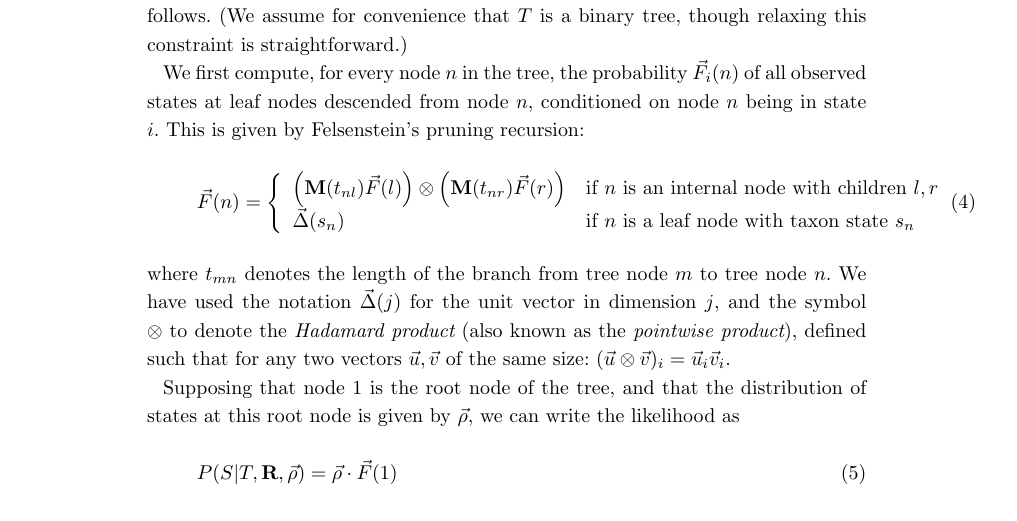
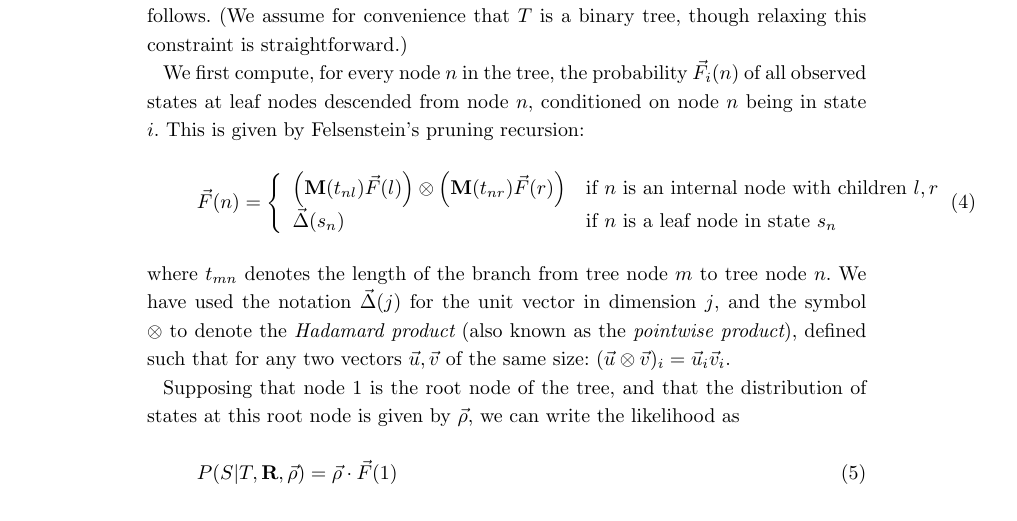
Before and after one commit to ihh/indel-review, a LaTeX document (main.tex): part of page 2 of 9, cut so that both start at the same text. Compiled offline with pdfLaTeX.

Commit message:
progress

```diff
--- a/main.tex
+++ b/main.tex
@@ -235,7 +235,7 @@ This is given by Felsenstein's pruning recursion:
 & \mbox{if $n$ is an internal node with children $l,r$} \\
 \displaystyle
 \vec{\Delta}(s_n)
-& \mbox{if $n$ is a leaf node with taxon state $s_n$}
+& \mbox{if $n$ is a leaf node in state $s_n$}
 \end{array}
 \right.
 \label{Felsenstein}
```
